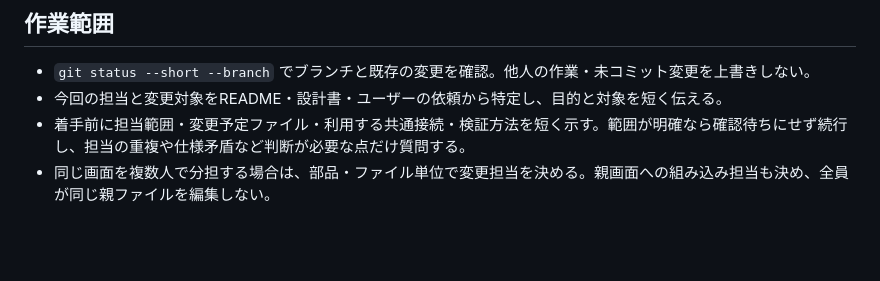
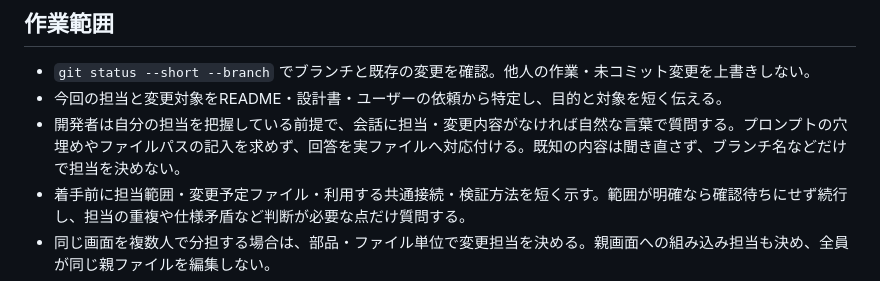
Before and after one commit to mizugramming/SPAJAM2026, a Markdown page: AGENTS.md, the part around the change. Drawn GitHub-style; blank space fills up the shorter version.

```diff
--- a/AGENTS.md
+++ b/AGENTS.md
@@ -18,6 +18,7 @@
 
 - `git status --short --branch` でブランチと既存の変更を確認。他人の作業・未コミット変更を上書きしない。
 - 今回の担当と変更対象をREADME・設計書・ユーザーの依頼から特定し、目的と対象を短く伝える。
+- 開発者は自分の担当を把握している前提で、会話に担当・変更内容がなければ自然な言葉で質問する。プロンプトの穴埋めやファイルパスの記入を求めず、回答を実ファイルへ対応付ける。既知の内容は聞き直さず、ブランチ名などだけで担当を決めない。
 - 着手前に担当範囲・変更予定ファイル・利用する共通接続・検証方法を短く示す。範囲が明確なら確認待ちにせず続行し、担当の重複や仕様矛盾など判断が必要な点だけ質問する。
 - 同じ画面を複数人で分担する場合は、部品・ファイル単位で変更担当を決める。親画面への組み込み担当も決め、全員が同じ親ファイルを編集しない。
 - 担当外ファイルの読み取りはよい。変更は依頼された担当のソース・素材・テストに限定する。
```
Also changed, not shown: docs/ai_prompts.md (+27 -19 lines), docs/new_app.md (+1 -13 lines).
